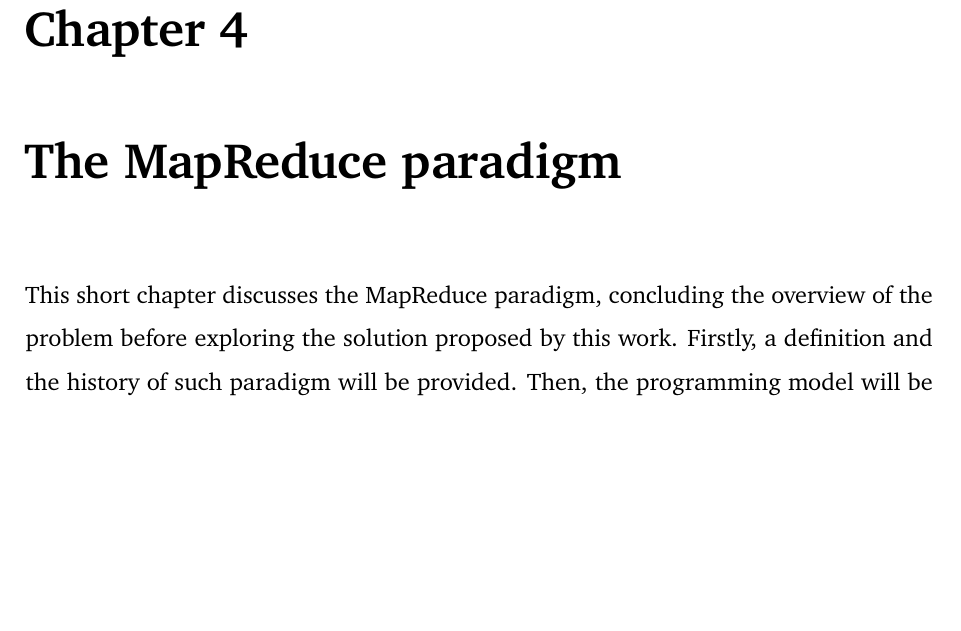
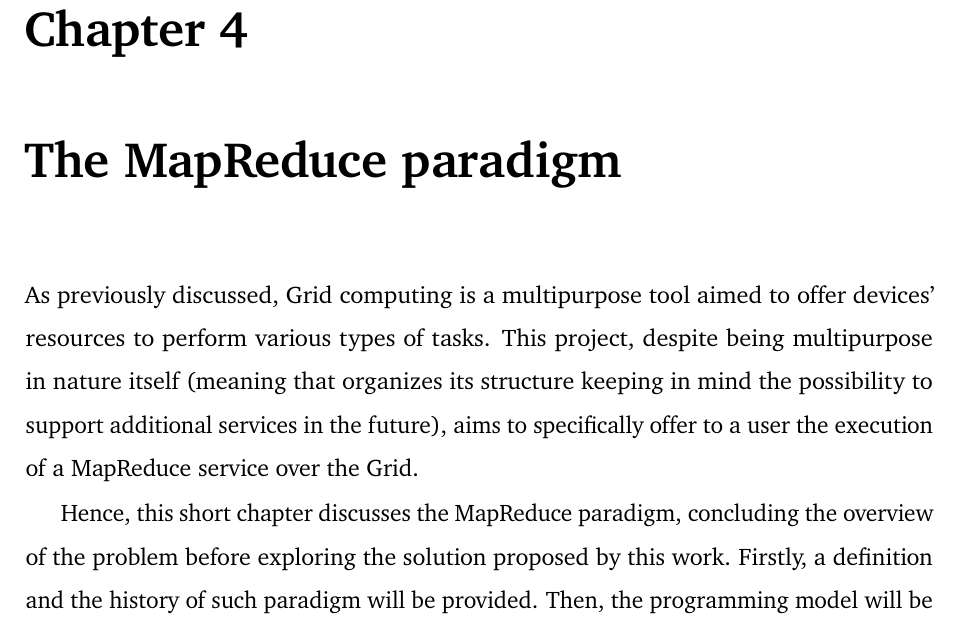
Before and after one commit to Tale152/master-thesis, a LaTeX thesis (main.tex, which reads document/chapters/chapter_4/chapter_4.tex): part of page 49 of 57, cut so that both start at the same text, the shorter picture padded with empty space. Compiled offline with pdfLaTeX.

Commit message:
added further specification of MapReduce role in the project in ch 4

```diff
--- a/document/chapters/chapter_4/chapter_4.tex
+++ b/document/chapters/chapter_4/chapter_4.tex
@@ -1,5 +1,7 @@
 \chapter{The MapReduce paradigm}
-This short chapter discusses the MapReduce paradigm, concluding the overview of the problem before exploring the solution proposed by this work. Firstly, a definition and the history of such paradigm will be provided. Then, the programming model will be discussed, explaining the basic concepts needed to utilize MapReduce; following that, an overview of the master-slave architecture is provided. Continuing the chapter, in an attempt to clarify as much as possible how the actual execution of a program that employs MapReduce works, an easy example of a MapReduce computation is displayed. To conclude this chapter, an analysis of the execution flow is presented.
+As previously discussed, Grid computing is a multipurpose tool aimed to offer devices' resources to perform various types of tasks. This project, despite being multipurpose in nature itself (meaning that organizes its structure keeping in mind the possibility to support additional services in the future), aims to specifically offer to a user the execution of a MapReduce service over the Grid.
+
+Hence, this short chapter discusses the MapReduce paradigm, concluding the overview of the problem before exploring the solution proposed by this work. Firstly, a definition and the history of such paradigm will be provided. Then, the programming model will be discussed, explaining the basic concepts needed to utilize MapReduce; following that, an overview of the master-slave architecture is provided. Continuing the chapter, in an attempt to clarify as much as possible how the actual execution of a program that employs MapReduce works, an easy example of a MapReduce computation is displayed. To conclude this chapter, an analysis of the execution flow is presented.
 
 \input{document/chapters/chapter_4/sections/1_definition_and_history.tex}
 \input{document/chapters/chapter_4/sections/2_programming_model.tex}
```
